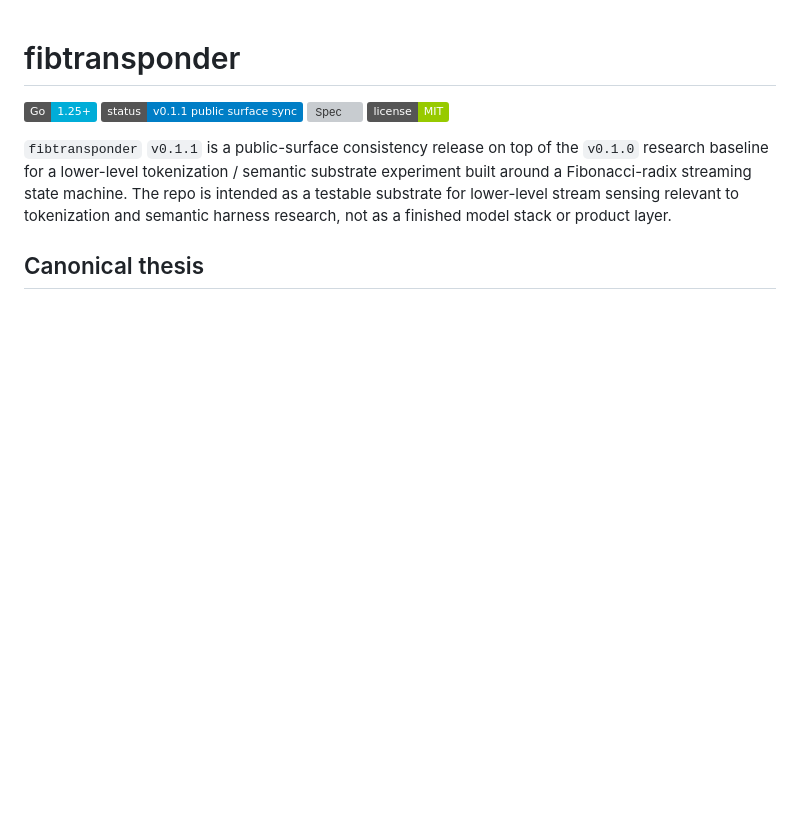
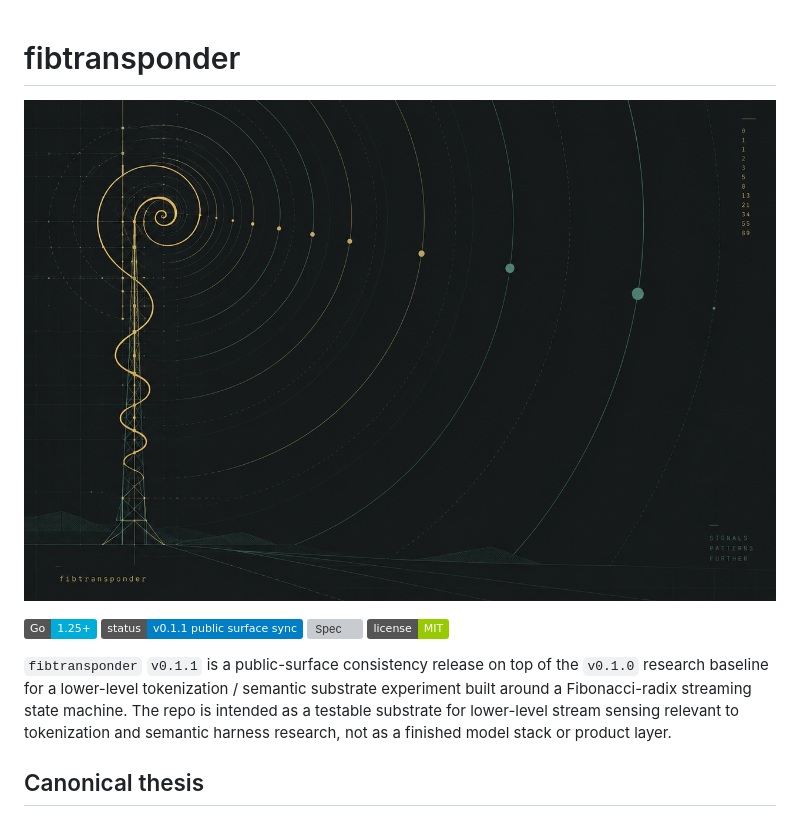
Before and after one commit to shaoyanji/fibtransponder, a Markdown page: README.md, the part around the change. Drawn GitHub-style; pictures changed too: banner.png (added); badges without logos; blank space fills up the shorter version; grey boxes are pictures that could not be loaded.

Commit message:
Add the generated banner to the README header.
🤖 Generated with Codebuff
Co-Authored-By: Codebuff <noreply@codebuff.com>

```diff
--- a/README.md
+++ b/README.md
@@ -1,4 +1,6 @@
 # fibtransponder
+
+![fibtransponder: a spiral-wound antenna broadcasting Fibonacci rings](banner.png)
 
 [![Go](https://img.shields.io/badge/Go-1.25+-00ADD8?logo=go)](https://go.dev/)
 [![Status](https://img.shields.io/badge/status-v0.1.1%20public%20surface%20sync-blue)](#status)
```
